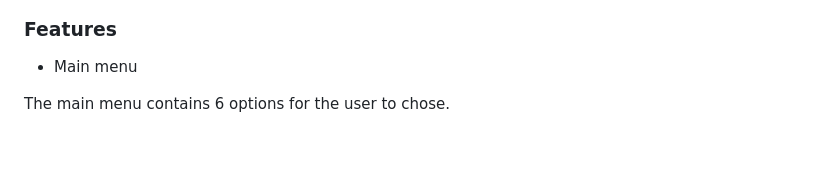
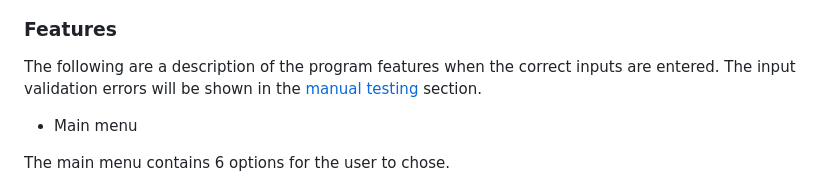
Before and after one commit to felipesandoli/personal-finance-pp3, a Markdown page: README.md, the part around the change. GitHub-like rendering; blank space fills up the shorter version.

```diff
--- a/README.md
+++ b/README.md
@@ -43,6 +43,8 @@ This flowchart demonstrates the logic behind the application:
 ![Project Flowchart](./documentation/personal-finance-pp3-flowchart.png)
 
 ### Features
+
+The following are a description of the program features when the correct inputs are entered. The input validation errors will be shown in the [manual testing](#manual-testing) section.
 
 - Main menu
 
```
Also changed, not shown: documentation/features/python-validator.png (added), 1 other file.
